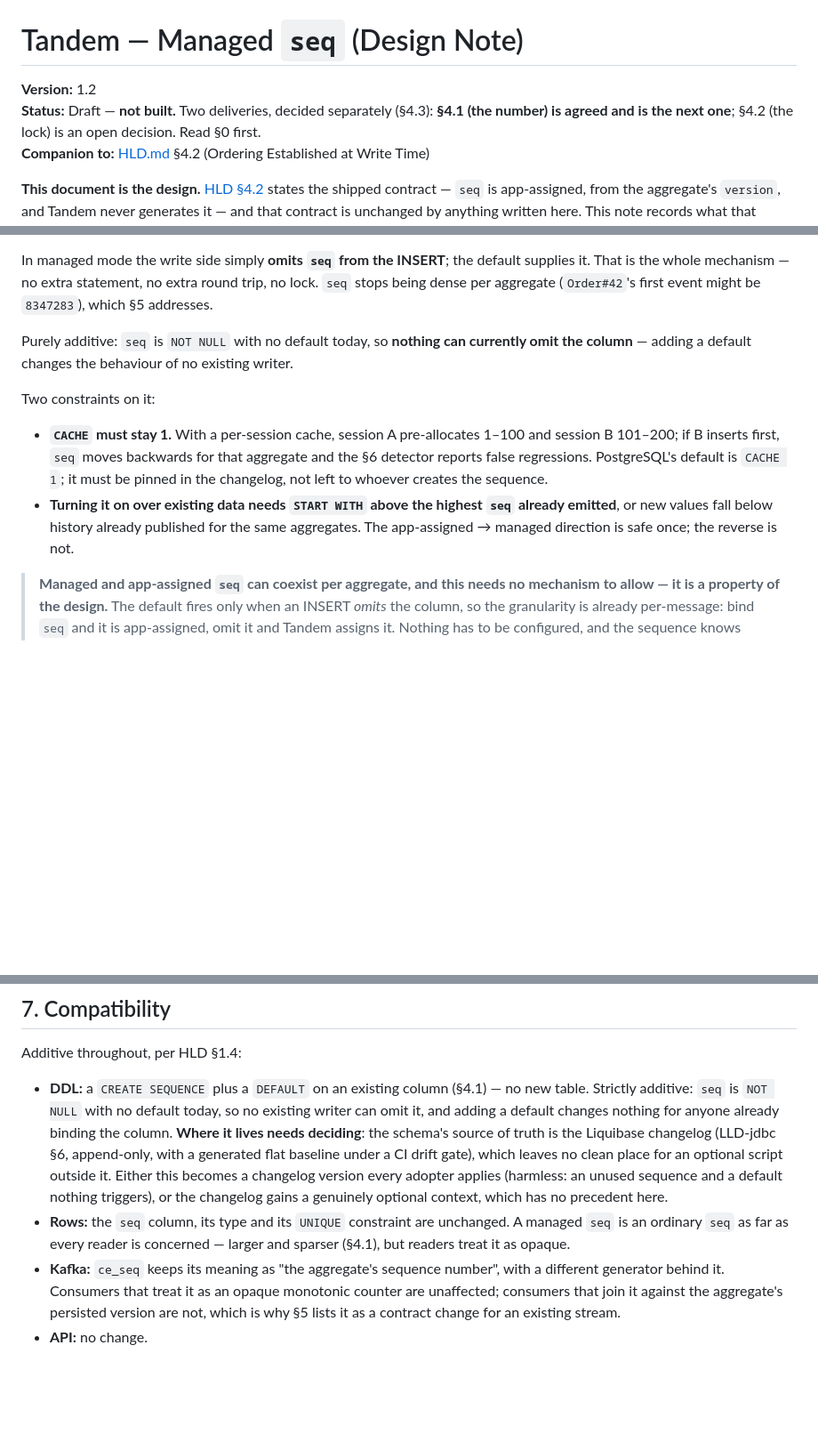
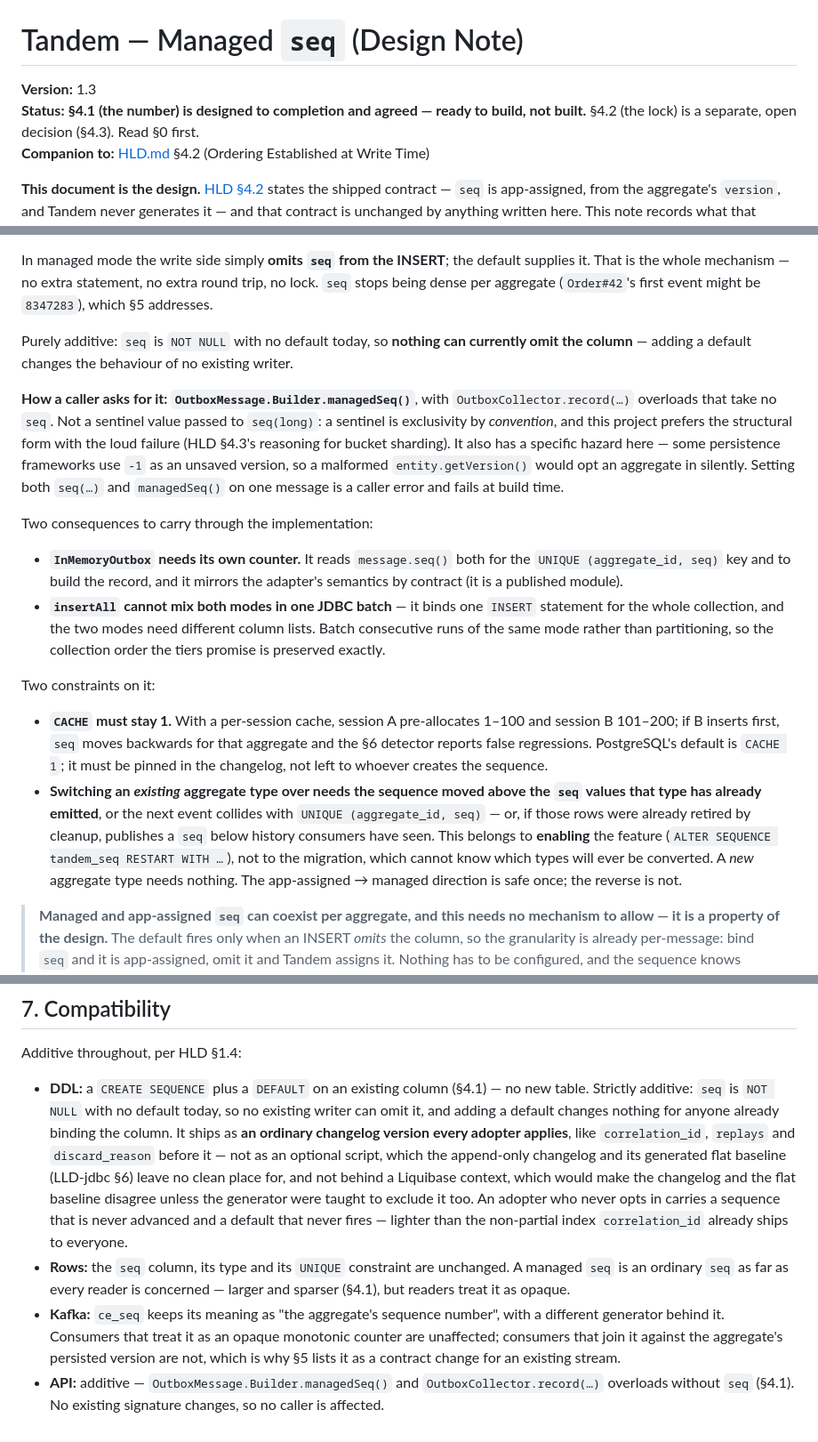
Before and after one commit to alirux/tandem, a Markdown page: docs/HLD-managed-seq.md, 3 parts joined by grey strips. Shown at 89% size. Rendered like a GitHub page; blank space fills up the shorter version.

Commit message:
Settle the two open questions on Tandem-assigned seq
The DDL ships as an ordinary changelog version every adopter applies, matching
correlation_id and replays before it: an unused sequence and a default that
never fires are lighter than the non-partial index correlation_id already ships
to everyone. Moving the sequence above a type's emitted values belongs to
enabling the feature, not to the migration, which cannot know which aggregate
types will ever be converted.

A caller opts in with managedSeq() rather than a sentinel seq value, so the
choice is structural rather than conventional and a malformed version field
cannot opt an aggregate in by accident.

```diff
--- a/docs/HLD-managed-seq.md
+++ b/docs/HLD-managed-seq.md
@@ -1,8 +1,8 @@
 # Tandem — Managed `seq` (Design Note)
 
-**Version:** 1.2
-**Status:** Draft — **not built.** Two deliveries, decided separately (§4.3): **§4.1 (the number) is
-agreed and is the next one**; §4.2 (the lock) is an open decision. Read §0 first.
+**Version:** 1.3
+**Status:** **§4.1 (the number) is designed to completion and agreed — ready to build, not built.**
+§4.2 (the lock) is a separate, open decision (§4.3). Read §0 first.
 **Companion to:** [HLD.md](HLD.md) §4.2 (Ordering Established at Write Time)
 
 **This document is the design.** [HLD §4.2](HLD.md) states the shipped contract — `seq` is
@@ -277,15 +279,34 @@ per aggregate (`Order#42`'s first event might be `8347283`), which §5 addresses
 Purely additive: `seq` is `NOT NULL` with no default today, so **nothing can currently omit the
 column** — adding a default changes the behaviour of no existing writer.
 
+**How a caller asks for it: `OutboxMessage.Builder.managedSeq()`**, with `OutboxCollector.record(…)`
+overloads that take no `seq`. Not a sentinel value passed to `seq(long)`: a sentinel is exclusivity by
+*convention*, and this project prefers the structural form with the loud failure (HLD §4.3's reasoning
+for bucket sharding). It also has a specific hazard here — some persistence frameworks use `-1` as an
+unsaved version, so a malformed `entity.getVersion()` would opt an aggregate in silently. Setting both
+`seq(…)` and `managedSeq()` on one message is a caller error and fails at build time.
+
+Two consequences to carry through the implementation:
+
+- **`InMemoryOutbox` needs its own counter.** It reads `message.seq()` both for the
+  `UNIQUE (aggregate_id, seq)` key and to build the record, and it mirrors the adapter's semantics by
+  contract (it is a published module).
+- **`insertAll` cannot mix both modes in one JDBC batch** — it binds one `INSERT` statement for the
+  whole collection, and the two modes need different column lists. Batch consecutive runs of the same
+  mode rather than partitioning, so the collection order the tiers promise is preserved exactly.
+
 Two constraints on it:
 
 - **`CACHE` must stay 1.** With a per-session cache, session A pre-allocates 1–100 and session B
   101–200; if B inserts first, `seq` moves backwards for that aggregate and the §6 detector reports
   false regressions. PostgreSQL's default is `CACHE 1`; it must be pinned in the changelog, not left
   to whoever creates the sequence.
-- **Turning it on over existing data needs `START WITH` above the highest `seq` already emitted**,
-  or new values fall below history already published for the same aggregates. The app-assigned →
-  managed direction is safe once; the reverse is not.
+- **Switching an *existing* aggregate type over needs the sequence moved above the `seq` values that
+  type has already emitted**, or the next event collides with `UNIQUE (aggregate_id, seq)` — or, if
+  those rows were already retired by cleanup, publishes a `seq` below history consumers have seen.
+  This belongs to **enabling** the feature (`ALTER SEQUENCE tandem_seq RESTART WITH …`), not to the
+  migration, which cannot know which types will ever be converted. A *new* aggregate type needs
+  nothing. The app-assigned → managed direction is safe once; the reverse is not.
 
 > **Managed and app-assigned `seq` can coexist per aggregate, and this needs no mechanism to allow —
 > it is a property of the design.** The default fires only when an INSERT *omits* the column, so the
@@ -460,12 +481,13 @@ Additive throughout, per HLD §1.4:
 
 - **DDL:** a `CREATE SEQUENCE` plus a `DEFAULT` on an existing column (§4.1) — no new table. Strictly
   additive: `seq` is `NOT NULL` with no default today, so no existing writer can omit it, and adding a
-  default changes nothing for anyone already binding the column. **Where it lives needs deciding**: the
-  schema's source of truth is the Liquibase changelog (LLD-jdbc §6, append-only, with a generated flat
-  baseline under a CI drift gate), which leaves no clean place for an optional script outside it.
-  Either this becomes a changelog version every adopter applies (harmless: an unused sequence and a
-  default nothing triggers), or the changelog gains a genuinely optional context, which has no
-  precedent here.
+  default changes nothing for anyone already binding the column. It ships as **an ordinary changelog
+  version every adopter applies**, like `correlation_id`, `replays` and `discard_reason` before it —
+  not as an optional script, which the append-only changelog and its generated flat baseline (LLD-jdbc
+  §6) leave no clean place for, and not behind a Liquibase context, which would make the changelog and
+  the flat baseline disagree unless the generator were taught to exclude it too. An adopter who never
+  opts in carries a sequence that is never advanced and a default that never fires — lighter than the
+  non-partial index `correlation_id` already ships to everyone.
 - **Rows:** the `seq` column, its type and its `UNIQUE` constraint are unchanged. A managed `seq` is
   an ordinary `seq` as far as every reader is concerned — larger and sparser (§4.1), but readers
   treat it as opaque.
@@ -473,4 +495,5 @@ Additive throughout, per HLD §1.4:
   generator behind it. Consumers that treat it as an opaque monotonic counter are unaffected;
   consumers that join it against the aggregate's persisted version are not, which is why §5 lists it
   as a contract change for an existing stream.
-- **API:** no change.
+- **API:** additive — `OutboxMessage.Builder.managedSeq()` and `OutboxCollector.record(…)` overloads
+  without `seq` (§4.1). No existing signature changes, so no caller is affected.
```
Also changed, not shown: other parts of docs/HLD-managed-seq.md (+4 -2 lines).
